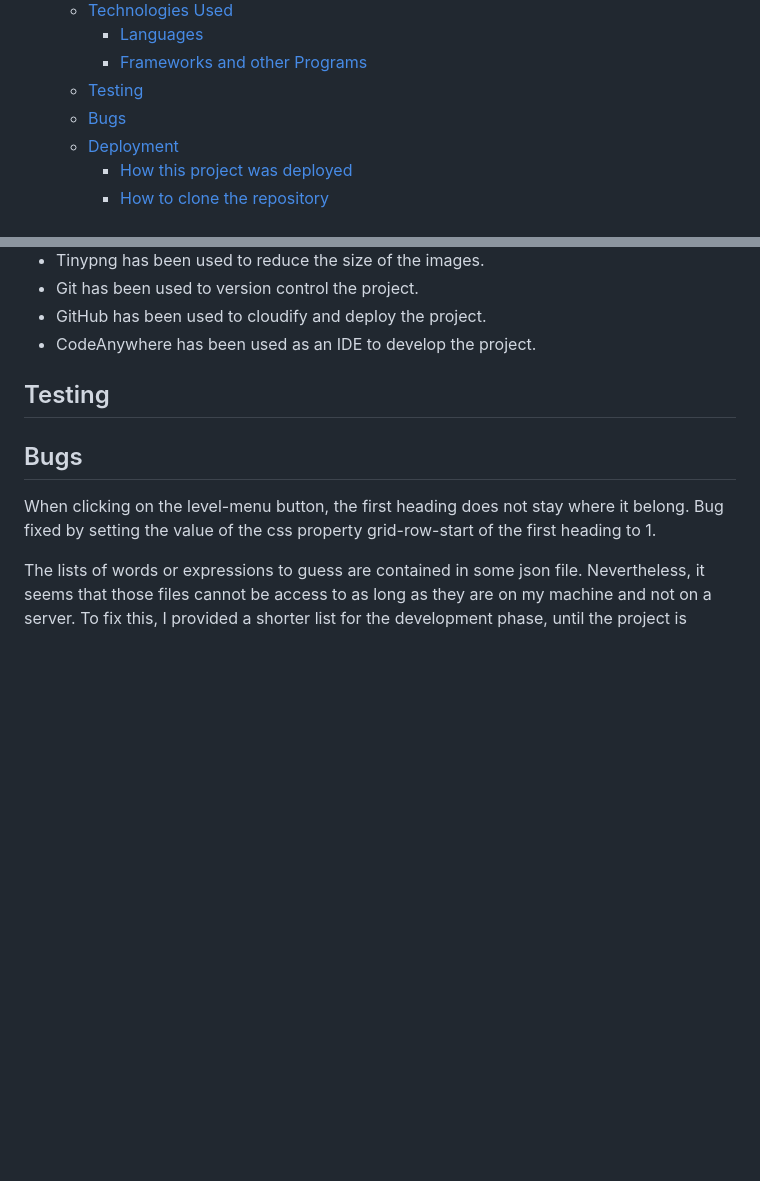
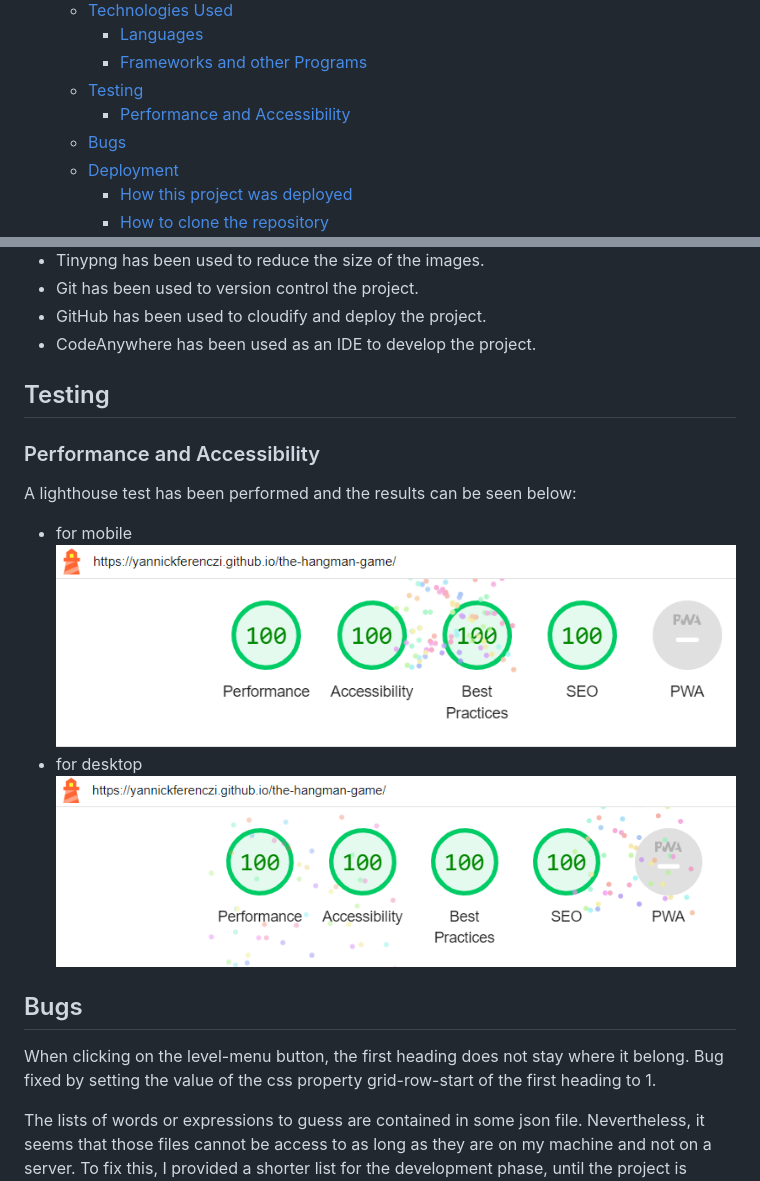
Before and after one commit to yannickferenczi/the-hangman-game, a Markdown page: README.md, 2 parts joined by grey strips. Rendered like a GitHub page; pictures changed too: readme-assets/lighthouse_report_desktop.png (added), readme-assets/lighthouse_report_mobile.png (added); blank space fills up the shorter version.

Commit message:
Add lighthouse tests to the README.md file

```diff
--- a/README.md
+++ b/README.md
@@ -25,6 +25,7 @@ This is a web application of the famous 'Hangman Game'. It allows the user to pl
     - [Languages](#languages)
     - [Frameworks and other Programs](#frameworks-and-other-programs)
   - [Testing](#testing)
+    - [Performance and Accessibility](#performance-and-accessibility)
   - [Bugs](#bugs)
   - [Deployment](#deployment)
     - [How this project was deployed](#how-this-project-was-deployed)
@@ -118,6 +119,14 @@ The wireframes have been created without holding back ideas. Therefore, some fea
 
 ## Testing
 
+### Performance and Accessibility
+
+A lighthouse test has been performed and the results can be seen below:
+- for mobile
+  ![lighthouse results for mobile](readme-assets/lighthouse_report_mobile.png)
+- for desktop
+  ![lighthouse results for desktop](readme-assets/lighthouse_report_desktop.png)
+
 ## Bugs
 
 When clicking on the level-menu button, the first heading does not stay where it belong.
```
Also changed, not shown: 1 other file.
